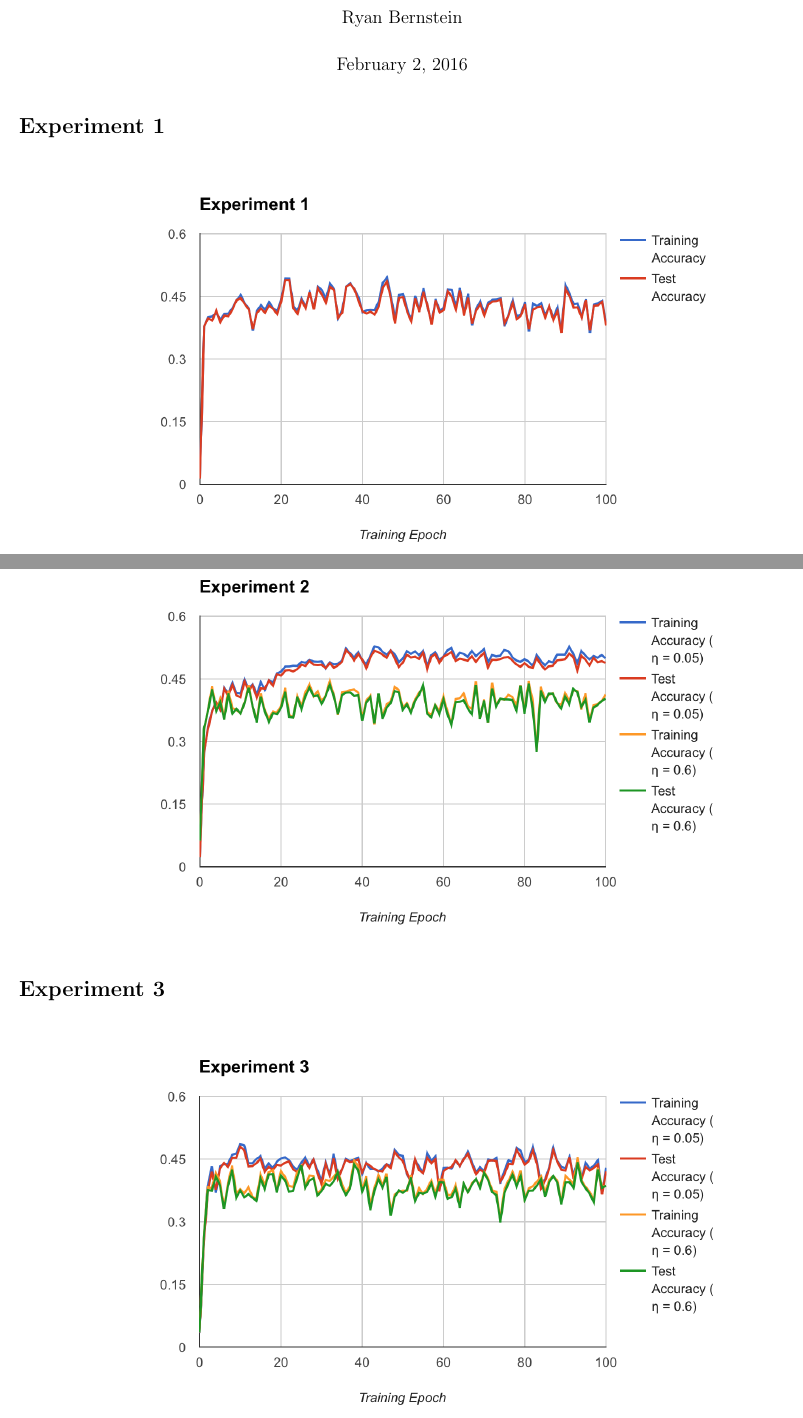
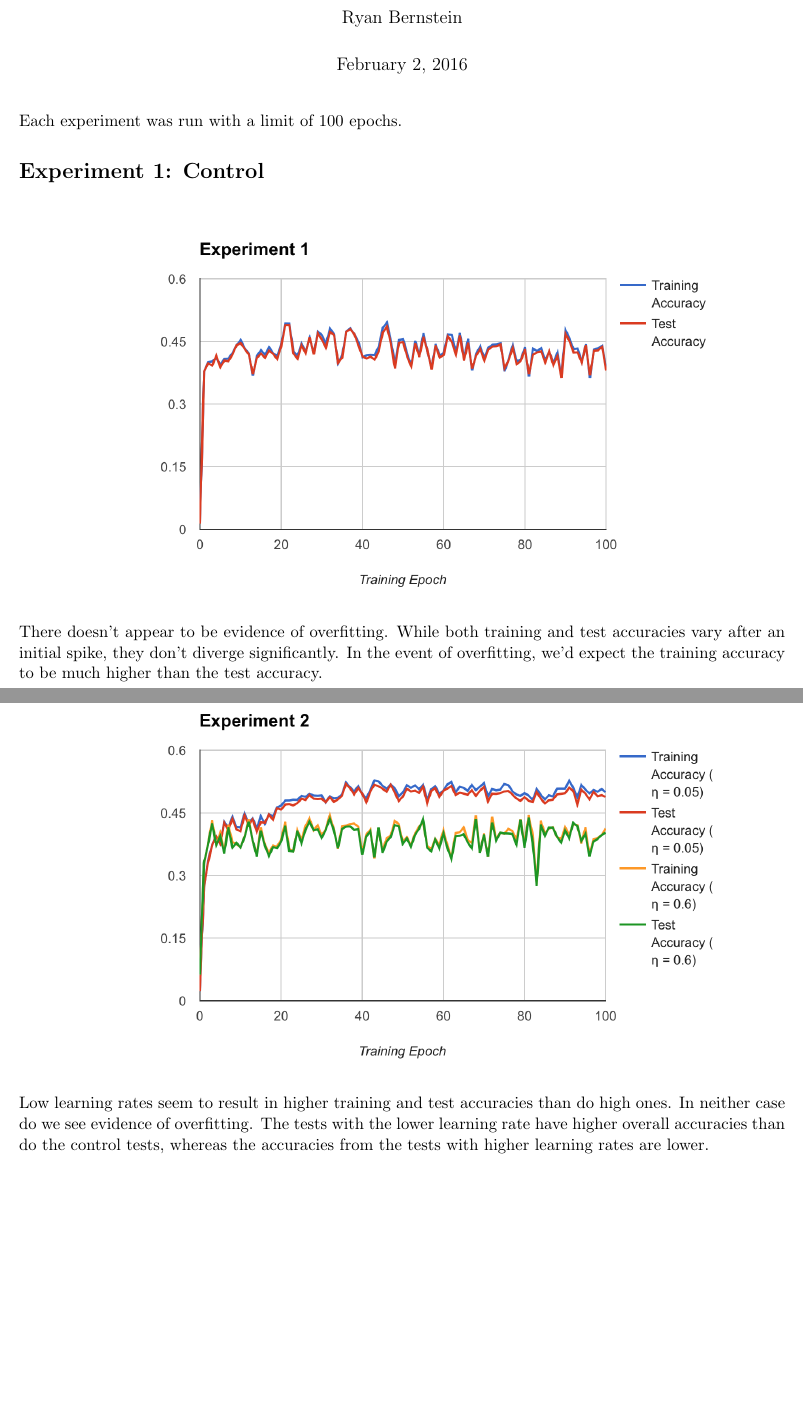
Before and after one commit to RyanLB/CS-545-Multilayer-Character-Recognition, a LaTeX document (Writeup/Writeup.tex): two parts of pages 1 and 2 of 3 before the commit and two parts of pages 1 and 2 of 4 after it, joined at a grey line, cut so that both start at the same text, the shorter picture padded with empty space. Compiled offline with pdfLaTeX.

Commit message:
Finish writeup

```diff
--- a/Writeup/Writeup.tex
+++ b/Writeup/Writeup.tex
@@ -18,16 +18,20 @@
 \begin{document}
 \maketitle
 
-\section*{Experiment 1}
+Each experiment was run with a limit of 100 epochs.
+
+\section*{Experiment 1: Control}
 
 \begin{center}
 	\includegraphics[width=6in]{Exp1}
 \end{center}
 
-\section*{Experiment 2}
+There doesn't appear to be evidence of overfitting. While both training and test accuracies vary after an initial spike, they don't diverge significantly. In the event of overfitting, we'd expect the training accuracy to be much higher than the test accuracy.
+
+\section*{Experiment 2: Effects of Varying Learning Rate}
 
 \begin{center}
 	\includegraphics[width=6in]{Exp2}
 \end{center}
 
-\section*{Experiment 3}
+Low learning rates seem to result in higher training and test accuracies than do high ones. In neither case do we see evidence of overfitting. The tests with the lower learning rate have higher overall accuracies than do the control tests, whereas the accuracies from the tests with higher learning rates are lower.
```
Also changed, not shown: Writeup/Writeup.pdf, Writeup/Writeup.tex (8 more changed lines).
